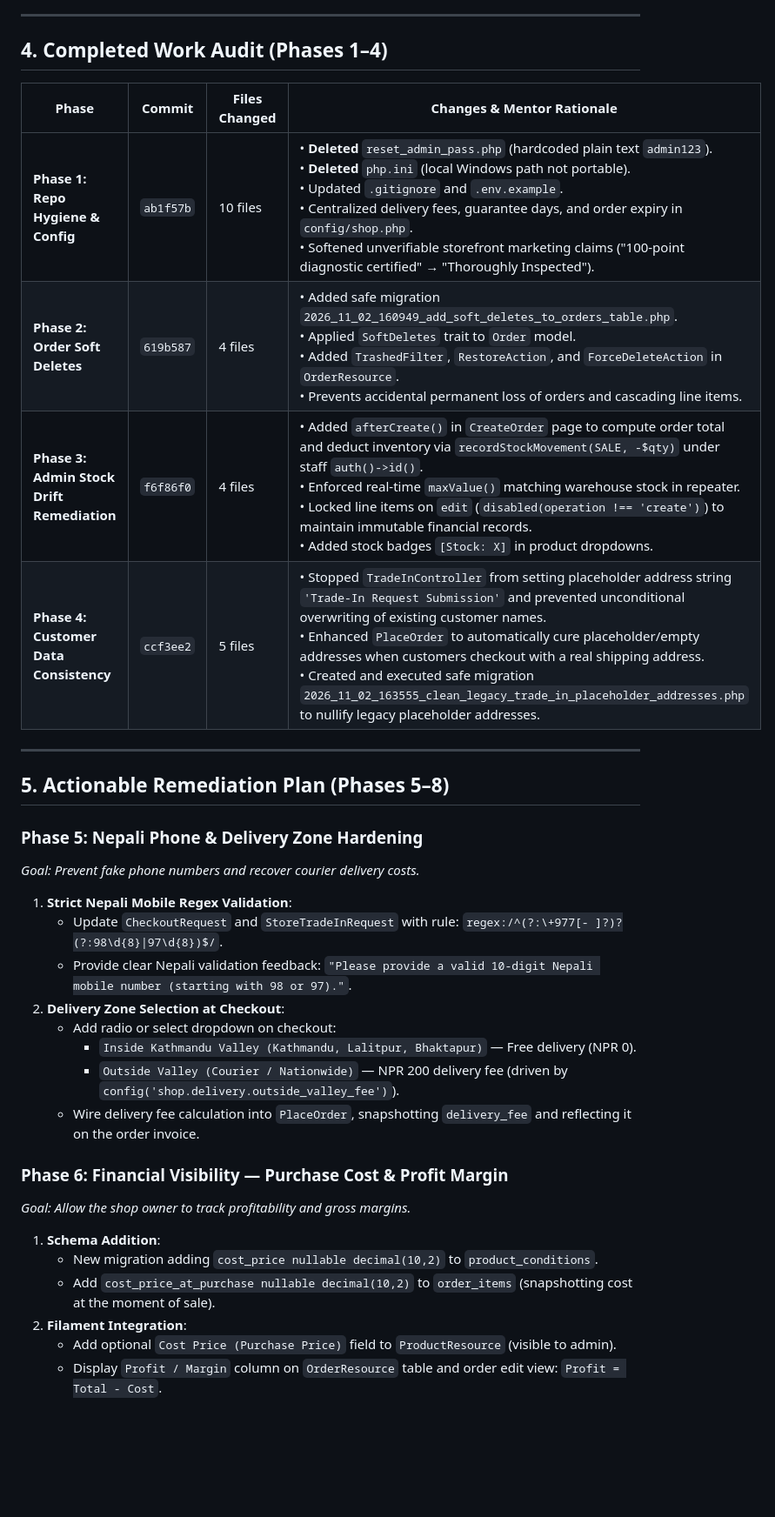
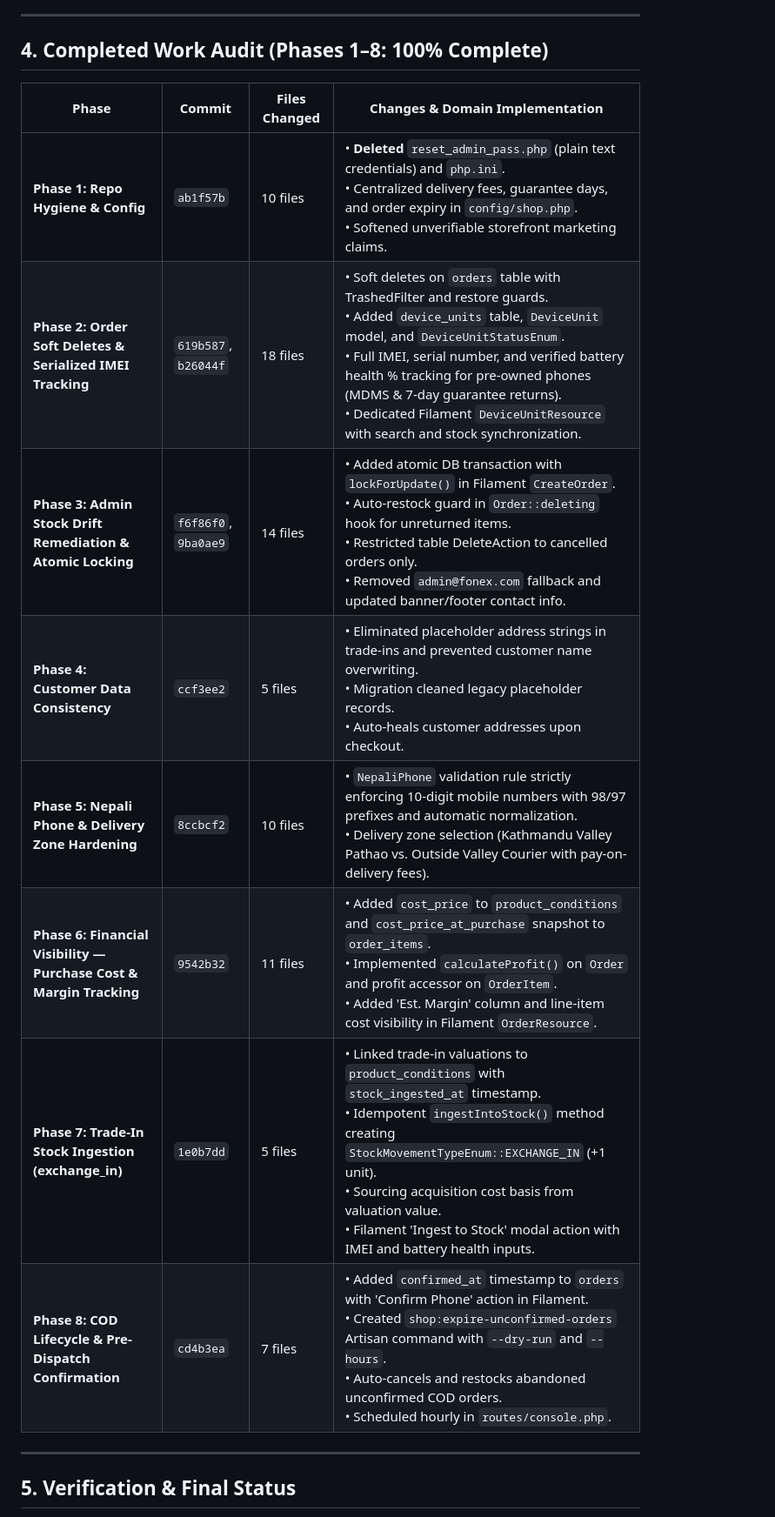
Before and after one commit to nishant-koirala/Fone-X-Store, a Markdown page: CODEBASE_AUDIT_REPORT.md, the part around one of its changes. Shown at 87% size. Rendered like a GitHub page; blank space fills up the shorter version.

Commit message:
docs: update CODEBASE_AUDIT_REPORT.md with completed phases 1-8 and 219 passing tests

```diff
--- a/CODEBASE_AUDIT_REPORT.md
+++ b/CODEBASE_AUDIT_REPORT.md
@@ -119,36 +119,20 @@ The application is in a stable, well-tested state with zero test regressions. Ho
 
 ---
 
-## 4. Completed Work Audit (Phases 1–4)
+## 4. Completed Work Audit (Phases 1–8: 100% Complete)
 
-| Phase | Commit | Files Changed | Changes & Mentor Rationale |
+| Phase | Commit | Files Changed | Changes & Domain Implementation |
 |---|---|---|---|
-| **Phase 1: Repo Hygiene & Config** | `ab1f57b` | 10 files | • **Deleted** `reset_admin_pass.php` (hardcoded plain text `admin123`).<br>• **Deleted** `php.ini` (local Windows path not portable).<br>• Updated `.gitignore` and `.env.example`.<br>• Centralized delivery fees, guarantee days, and order expiry in `config/shop.php`.<br>• Softened unverifiable storefront marketing claims ("100-point diagnostic certified" → "Thoroughly Inspected"). |
-| **Phase 2: Order Soft Deletes** | `619b587` | 4 files | • Added safe migration `2026_11_02_160949_add_soft_deletes_to_orders_table.php`.<br>• Applied `SoftDeletes` trait to `Order` model.<br>• Added `TrashedFilter`, `RestoreAction`, and `ForceDeleteAction` in `OrderResource`.<br>• Prevents accidental permanent loss of orders and cascading line items. |
-| **Phase 3: Admin Stock Drift Remediation** | `f6f86f0` | 4 files | • Added `afterCreate()` in `CreateOrder` page to compute order total and deduct inventory via `recordStockMovement(SALE, -$qty)` under staff `auth()->id()`.<br>• Enforced real-time `maxValue()` matching warehouse stock in repeater.<br>• Locked line items on `edit` (`disabled(operation !== 'create')`) to maintain immutable financial records.<br>• Added stock badges `[Stock: X]` in product dropdowns. |
-| **Phase 4: Customer Data Consistency** | `ccf3ee2` | 5 files | • Stopped `TradeInController` from setting placeholder address string `'Trade-In Request Submission'` and prevented unconditional overwriting of existing customer names.<br>• Enhanced `PlaceOrder` to automatically cure placeholder/empty addresses when customers checkout with a real shipping address.<br>• Created and executed safe migration `2026_11_02_163555_clean_legacy_trade_in_placeholder_addresses.php` to nullify legacy placeholder addresses. |
+| **Phase 1: Repo Hygiene & Config** | `ab1f57b` | 10 files | • **Deleted** `reset_admin_pass.php` (plain text credentials) and `php.ini`.<br>• Centralized delivery fees, guarantee days, and order expiry in `config/shop.php`.<br>• Softened unverifiable storefront marketing claims. |
+| **Phase 2: Order Soft Deletes & Serialized IMEI Tracking** | `619b587`, `b26044f` | 18 files | • Soft deletes on `orders` table with TrashedFilter and restore guards.<br>• Added `device_units` table, `DeviceUnit` model, and `DeviceUnitStatusEnum`.<br>• Full IMEI, serial number, and verified battery health % tracking for pre-owned phones (MDMS & 7-day guarantee returns).<br>• Dedicated Filament `DeviceUnitResource` with search and stock synchronization. |
+| **Phase 3: Admin Stock Drift Remediation & Atomic Locking** | `f6f86f0`, `9ba0ae9` | 14 files | • Added atomic DB transaction with `lockForUpdate()` in Filament `CreateOrder`.<br>• Auto-restock guard in `Order::deleting` hook for unreturned items.<br>• Restricted table DeleteAction to cancelled orders only.<br>• Removed `admin@fonex.com` fallback and updated banner/footer contact info. |
+| **Phase 4: Customer Data Consistency** | `ccf3ee2` | 5 files | • Eliminated placeholder address strings in trade-ins and prevented customer name overwriting.<br>• Migration cleaned legacy placeholder records.<br>• Auto-heals customer addresses upon checkout. |
+| **Phase 5: Nepali Phone & Delivery Zone Hardening** | `8ccbcf2` | 10 files | • `NepaliPhone` validation rule strictly enforcing 10-digit mobile numbers with 98/97 prefixes and automatic normalization.<br>• Delivery zone selection (Kathmandu Valley Pathao vs. Outside Valley Courier with pay-on-delivery fees). |
+| **Phase 6: Financial Visibility — Purchase Cost & Margin Tracking** | `9542b32` | 11 files | • Added `cost_price` to `product_conditions` and `cost_price_at_purchase` snapshot to `order_items`.<br>• Implemented `calculateProfit()` on `Order` and profit accessor on `OrderItem`.<br>• Added 'Est. Margin' column and line-item cost visibility in Filament `OrderResource`. |
+| **Phase 7: Trade-In Stock Ingestion (exchange_in)** | `1e0b7dd` | 5 files | • Linked trade-in valuations to `product_conditions` with `stock_ingested_at` timestamp.<br>• Idempotent `ingestIntoStock()` method creating `StockMovementTypeEnum::EXCHANGE_IN` (+1 unit).<br>• Sourcing acquisition cost basis from valuation value.<br>• Filament 'Ingest to Stock' modal action with IMEI and battery health inputs. |
+| **Phase 8: COD Lifecycle & Pre-Dispatch Confirmation** | `cd4b3ea` | 7 files | • Added `confirmed_at` timestamp to `orders` with 'Confirm Phone' action in Filament.<br>• Created `shop:expire-unconfirmed-orders` Artisan command with `--dry-run` and `--hours`.<br>• Auto-cancels and restocks abandoned unconfirmed COD orders.<br>• Scheduled hourly in `routes/console.php`. |
 
 ---
 
-## 5. Actionable Remediation Plan (Phases 5–8)
+## 5. Verification & Final Status
 
-### Phase 5: Nepali Phone & Delivery Zone Hardening
-*Goal: Prevent fake phone numbers and recover courier delivery costs.*
-1. **Strict Nepali Mobile Regex Validation**:
-   - Update `CheckoutRequest` and `StoreTradeInRequest` with rule: `regex:/^(?:\+977[- ]?)?(?:98\d{8}|97\d{8})$/`.
-   - Provide clear Nepali validation feedback: `"Please provide a valid 10-digit Nepali mobile number (starting with 98 or 97)."`.
-2. **Delivery Zone Selection at Checkout**:
-   - Add radio or select dropdown on checkout:
-     - `Inside Kathmandu Valley (Kathmandu, Lalitpur, Bhaktapur)` — Free delivery (NPR 0).
-     - `Outside Valley (Courier / Nationwide)` — NPR 200 delivery fee (driven by `config('shop.delivery.outside_valley_fee')`).
-   - Wire delivery fee calculation into `PlaceOrder`, snapshotting `delivery_fee` and reflecting it on the order invoice.
-
-### Phase 6: Financial Visibility — Purchase Cost & Profit Margin
-*Goal: Allow the shop owner to track profitability and gross margins.*
-1. **Schema Addition**:
-   - New migration adding `cost_price nullable decimal(10,2)` to `product_conditions`.
-   - Add `cost_price_at_purchase nullable decimal(10,2)` to `order_items` (snapshotting cost at the moment of sale).
-2. **Filament Integration**:
-   - Add optional `Cost Price (Purchase Price)` field to `ProductResource` (visible to admin).
-   - Display `Profit / Margin` column on `OrderResource` table and order edit view: `Profit = Total - Cost`.
-
```
Also changed, not shown: other parts of CODEBASE_AUDIT_REPORT.md (+9 -15 lines).
